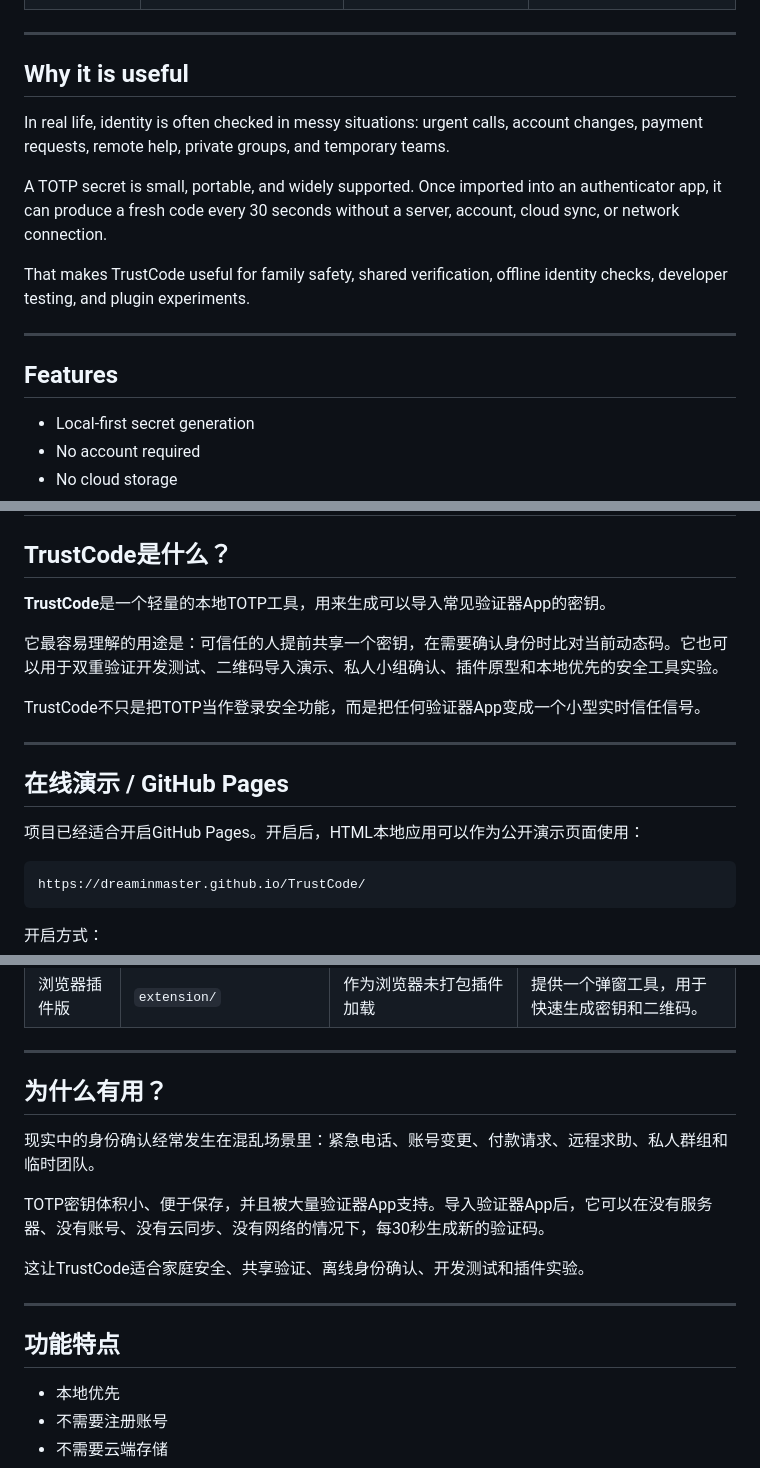
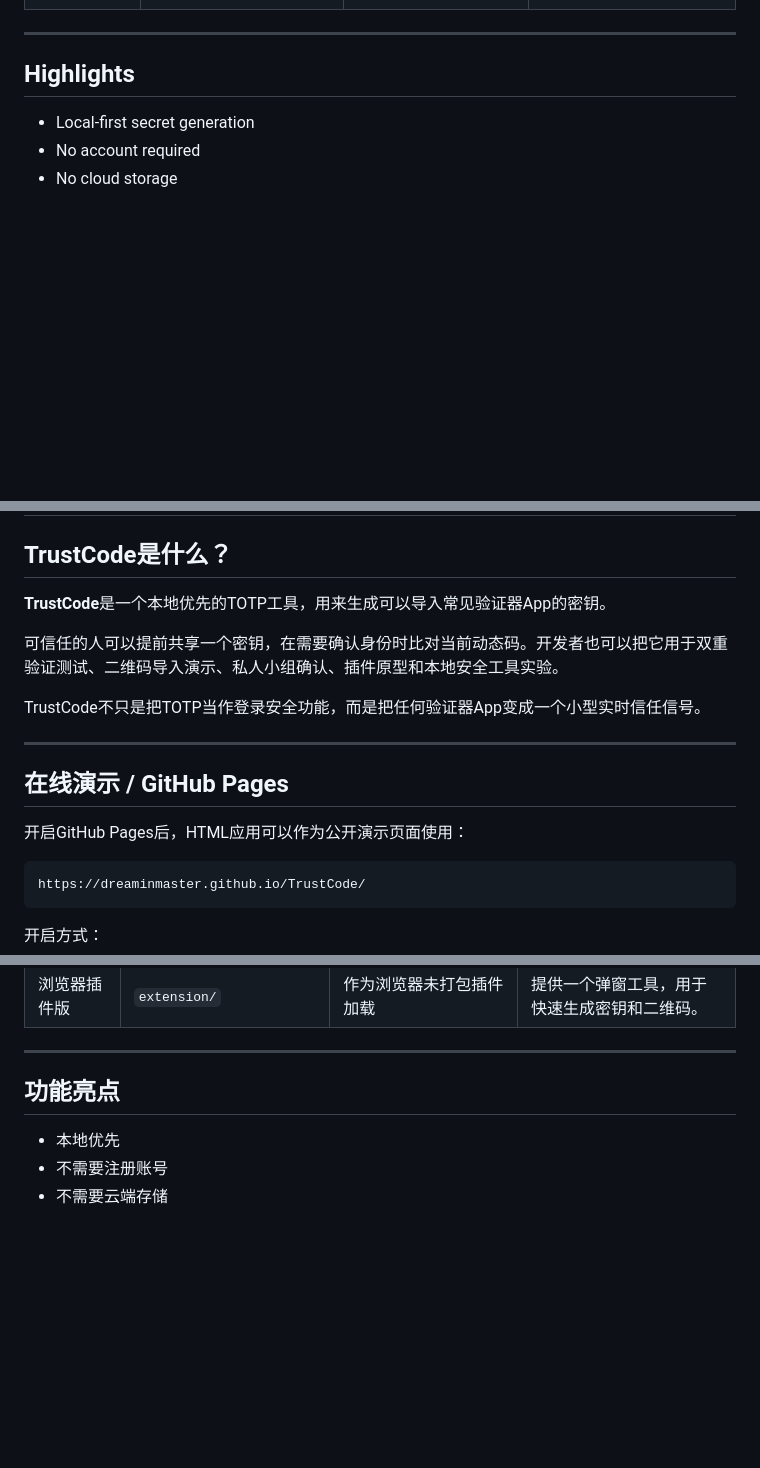
Before and after one commit to Dreaminmaster/TrustCode, a Markdown page: README.md, 3 parts joined by grey strips. GitHub-like rendering; blank space fills up the shorter version.

````diff
--- a/README.md
+++ b/README.md
@@ -57,17 +57,7 @@ GitHub Pages setup:
 
 ---
 
-## Why it is useful
-
-In real life, identity is often checked in messy situations: urgent calls, account changes, payment requests, remote help, private groups, and temporary teams.
-
-A TOTP secret is small, portable, and widely supported. Once imported into an authenticator app, it can produce a fresh code every 30 seconds without a server, account, cloud sync, or network connection.
-
-That makes TrustCode useful for family safety, shared verification, offline identity checks, developer testing, and plugin experiments.
-
----
-
-## Features
+## Highlights
 
 - Local-first secret generation
 - No account required
@@ -225,9 +202,9 @@ It does not replace official 2FA systems, emergency services, banking verificati
 
 ## TrustCode是什么？
 
-**TrustCode**是一个轻量的本地TOTP工具，用来生成可以导入常见验证器App的密钥。
+**TrustCode**是一个本地优先的TOTP工具，用来生成可以导入常见验证器App的密钥。
 
-它最容易理解的用途是：可信任的人提前共享一个密钥，在需要确认身份时比对当前动态码。它也可以用于双重验证开发测试、二维码导入演示、私人小组确认、插件原型和本地优先的安全工具实验。
+可信任的人可以提前共享一个密钥，在需要确认身份时比对当前动态码。开发者也可以把它用于双重验证测试、二维码导入演示、私人小组确认、插件原型和本地安全工具实验。
 
 TrustCode不只是把TOTP当作登录安全功能，而是把任何验证器App变成一个小型实时信任信号。
 
@@ -235,7 +212,7 @@ TrustCode不只是把TOTP当作登录安全功能，而是把任何验证器App
 
 ## 在线演示 / GitHub Pages
 
-项目已经适合开启GitHub Pages。开启后，HTML本地应用可以作为公开演示页面使用：
+开启GitHub Pages后，HTML应用可以作为公开演示页面使用：
 
 ```text
 https://dreaminmaster.github.io/TrustCode/
@@ -264,17 +241,7 @@ https://dreaminmaster.github.io/TrustCode/
 
 ---
 
-## 为什么有用？
-
-现实中的身份确认经常发生在混乱场景里：紧急电话、账号变更、付款请求、远程求助、私人群组和临时团队。
-
-TOTP密钥体积小、便于保存，并且被大量验证器App支持。导入验证器App后，它可以在没有服务器、没有账号、没有云同步、没有网络的情况下，每30秒生成新的验证码。
-
-这让TrustCode适合家庭安全、共享验证、离线身份确认、开发测试和插件实验。
-
----
-
-## 功能特点
+## 功能亮点
 
 - 本地优先
 - 不需要注册账号
````
Also changed, not shown: other parts of README.md (+10 -36 lines).
